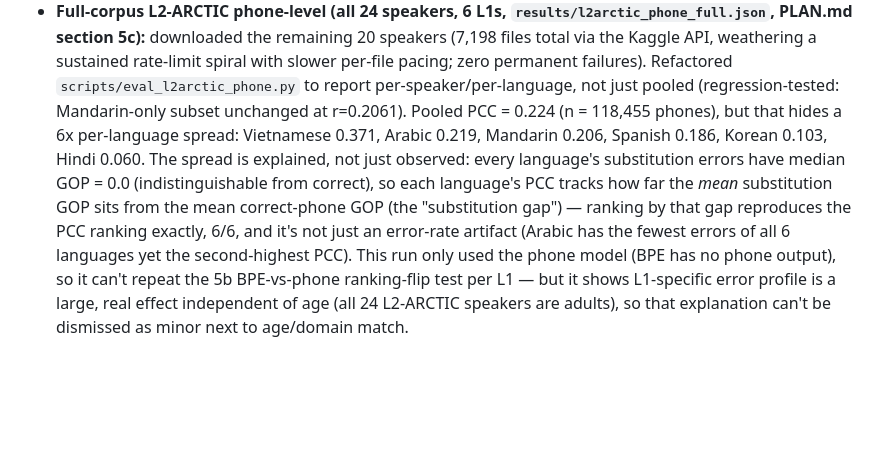
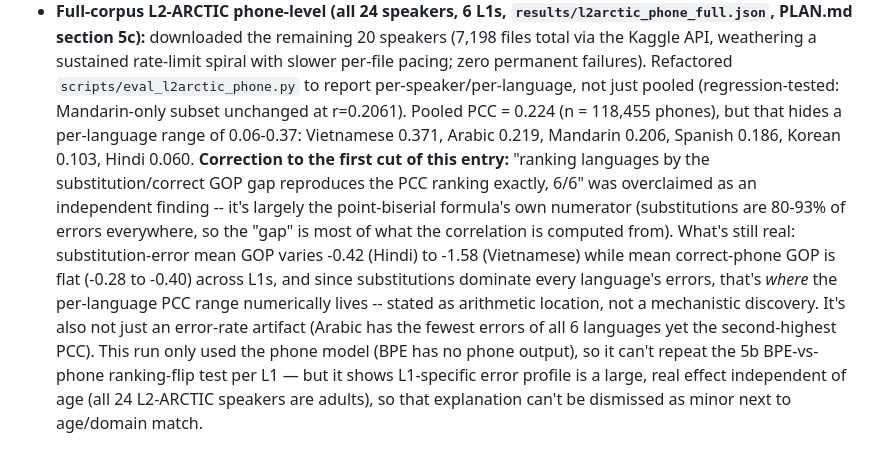
Before and after one commit to bagustris/proscor, a Markdown page: CHANGELOG.md, the part around the change. Rendered like a GitHub page; blank space fills up the shorter version.

```diff
--- a/CHANGELOG.md
+++ b/CHANGELOG.md
@@ -102,15 +102,21 @@ and this project adheres to [Semantic Versioning](https://semver.org/spec/v2.0.0
   zero permanent failures). Refactored `scripts/eval_l2arctic_phone.py`
   to report per-speaker/per-language, not just pooled (regression-tested:
   Mandarin-only subset unchanged at r=0.2061). Pooled PCC = 0.224 (n =
-  118,455 phones), but that hides a 6x per-language spread: Vietnamese
-  0.371, Arabic 0.219, Mandarin 0.206, Spanish 0.186, Korean 0.103, Hindi
-  0.060. The spread is explained, not just observed: every language's
-  substitution errors have median GOP = 0.0 (indistinguishable from
-  correct), so each language's PCC tracks how far the *mean* substitution
-  GOP sits from the mean correct-phone GOP (the "substitution gap") —
-  ranking by that gap reproduces the PCC ranking exactly, 6/6, and it's
-  not just an error-rate artifact (Arabic has the fewest errors of all 6
-  languages yet the second-highest PCC). This run only used the phone
+  118,455 phones), but that hides a per-language range of 0.06-0.37:
+  Vietnamese 0.371, Arabic 0.219, Mandarin 0.206, Spanish 0.186, Korean
+  0.103, Hindi 0.060. **Correction to the first cut of this entry:**
+  "ranking languages by the substitution/correct GOP gap reproduces the
+  PCC ranking exactly, 6/6" was overclaimed as an independent finding --
+  it's largely the point-biserial formula's own numerator (substitutions
+  are 80-93% of errors everywhere, so the "gap" is most of what the
+  correlation is computed from). What's still real: substitution-error
+  mean GOP varies -0.42 (Hindi) to -1.58 (Vietnamese) while mean
+  correct-phone GOP is flat (-0.28 to -0.40) across L1s, and since
+  substitutions dominate every language's errors, that's *where* the
+  per-language PCC range numerically lives -- stated as arithmetic
+  location, not a mechanistic discovery. It's also not just an
+  error-rate artifact (Arabic has the fewest errors of all 6 languages
+  yet the second-highest PCC). This run only used the phone
   model (BPE has no phone output), so it can't repeat the 5b BPE-vs-phone
   ranking-flip test per L1 — but it shows L1-specific error profile is a
   large, real effect independent of age (all 24 L2-ARCTIC speakers are
```
Also changed, not shown: PLAN.md (+35 -31 lines).
